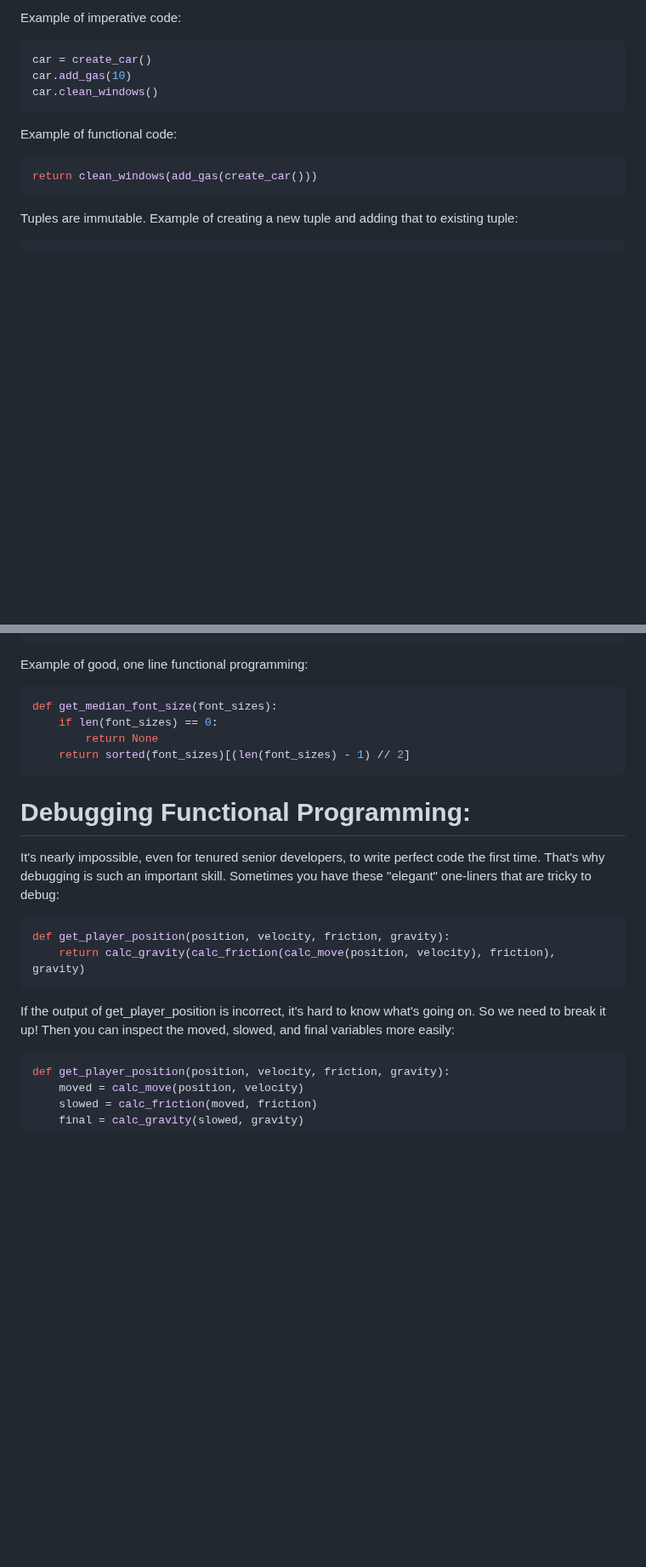
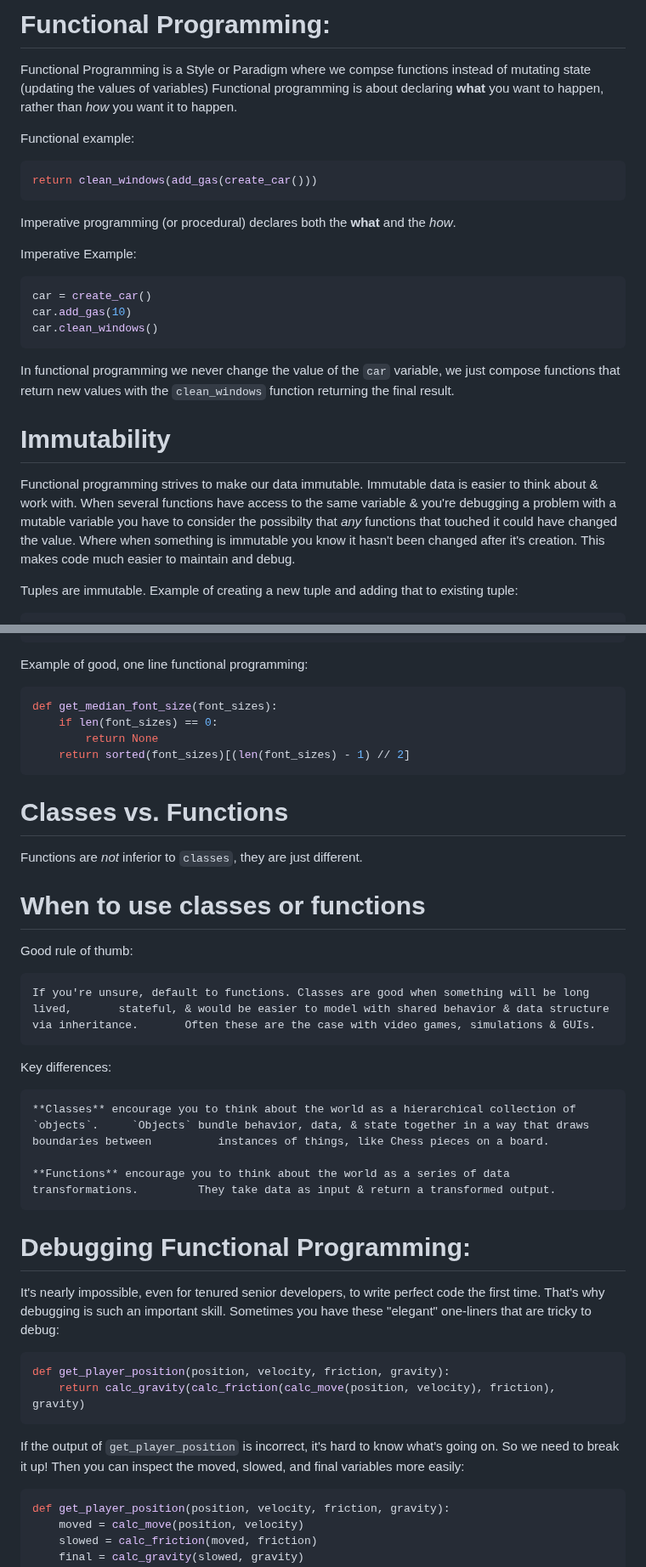
Before and after one commit to ashkyw/bootdev_notes, a Markdown page: functional_programming/functional programming.md, 2 parts joined by grey strips. Shown at 85% size. Rendered like a GitHub page; blank space fills up the shorter version.

````diff
--- a/functional_programming/functional programming.md
+++ b/functional_programming/functional programming.md
@@ -1,16 +1,26 @@
-Example of imperative code:
+# Functional Programming:
 
+Functional Programming is a Style or Paradigm where we compse functions instead of mutating state (updating the values of variables)
+Functional programming is about declaring **what** you want to happen, rather than *how* you want it to happen.
+
+Functional example:
+```py
+return clean_windows(add_gas(create_car()))
+```
+
+Imperative programming (or procedural) declares both the **what** and the *how*.
+
+Imperative Example:
 ```py
 car = create_car()
 car.add_gas(10)
 car.clean_windows()
 ```
+In functional programming we never change the value of the `car` variable, we just compose functions that return new values with the `clean_windows` function returning the final result.
 
-Example of functional code:
+# Immutability
 
-```py
-return clean_windows(add_gas(create_car()))
-```
+Functional programming strives to make our data immutable. Immutable data is easier to think about & work with. When several functions have access to the same variable & you're debugging a problem with a mutable variable you have to consider the possibilty that *any* functions that touched it could have changed the value. Where when something is immutable you know it hasn't been changed after it's creation. This makes code much easier to maintain and debug.
 
 Tuples are immutable. Example of creating a new tuple and adding that to existing tuple:
 
@@ -92,6 +107,22 @@ def get_median_font_size(font_sizes):
     return sorted(font_sizes)[(len(font_sizes) - 1) // 2]
 ```
 
+# Classes vs. Functions
+
+Functions are *not* inferior to `classes`, they are just different.
+
+# When to use classes or functions
+
+Good rule of thumb:
+
+    If you're unsure, default to functions. Classes are good when something will be long lived,       stateful, & would be easier to model with shared behavior & data structure via inheritance.       Often these are the case with video games, simulations & GUIs.
+
+Key differences:
+
+    **Classes** encourage you to think about the world as a hierarchical collection of `objects`.     `Objects` bundle behavior, data, & state together in a way that draws boundaries between          instances of things, like Chess pieces on a board.
+
+    **Functions** encourage you to think about the world as a series of data transformations.         They take data as input & return a transformed output.
+
 # Debugging Functional Programming:
 
 It's nearly impossible, even for tenured senior developers, to write perfect code the first time. That's why debugging is such an important skill. Sometimes you have these "elegant" one-liners that are tricky to debug:
@@ -101,7 +132,7 @@ def get_player_position(position, velocity, friction, gravity):
     return calc_gravity(calc_friction(calc_move(position, velocity), friction), gravity)
 ```
 
-If the output of get_player_position is incorrect, it's hard to know what's going on. So we need to break it up! Then you can inspect the moved, slowed, and final variables more easily:
+If the output of `get_player_position` is incorrect, it's hard to know what's going on. So we need to break it up! Then you can inspect the moved, slowed, and final variables more easily:
 
 ```py
 def get_player_position(position, velocity, friction, gravity):
````
Also changed, not shown: other parts of functional_programming/functional programming.md (+7 -2 lines).
